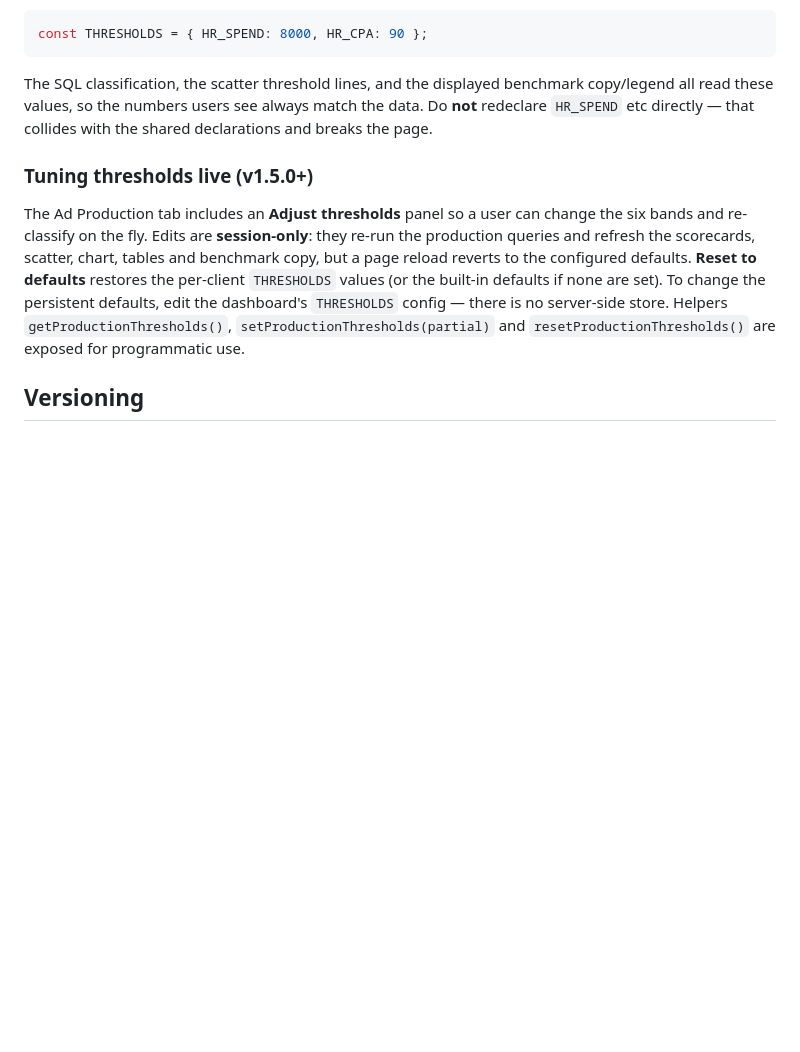
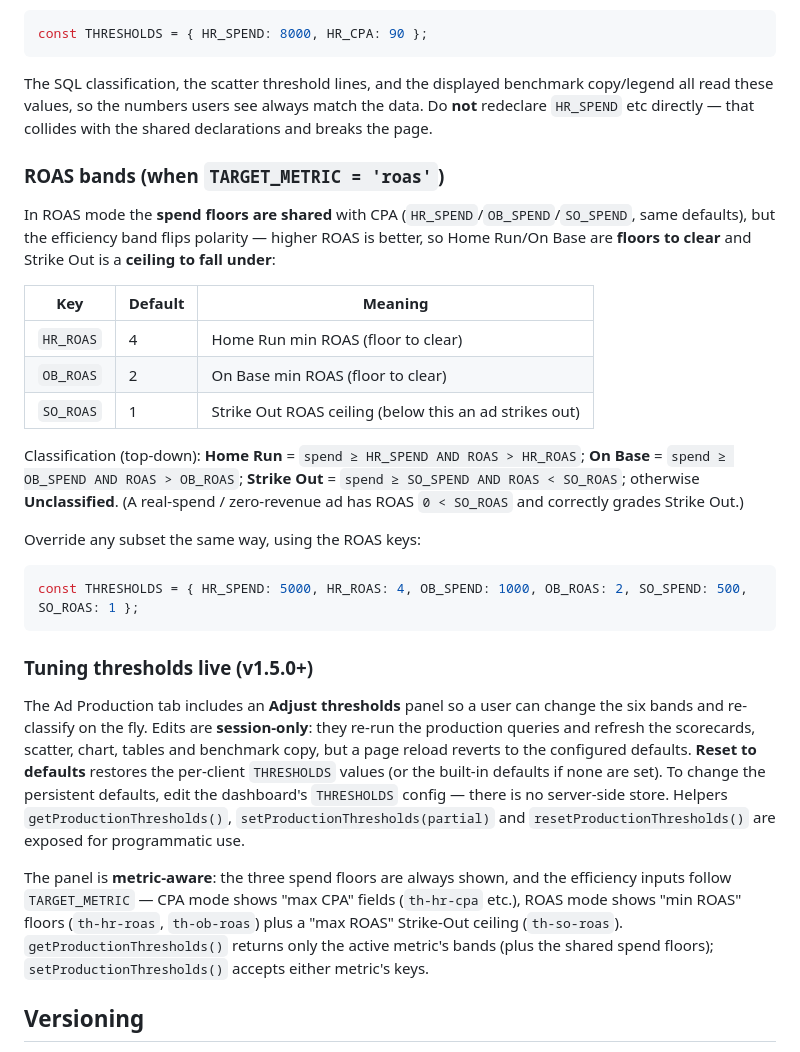
Before and after one commit to Fourteen10-Advertising/f10-creative-dashboard-components, a Markdown page: README.md, the part around one of its changes. Drawn GitHub-style; blank space fills up the shorter version.

````diff
--- a/README.md
+++ b/README.md
@@ -125,9 +164,29 @@ const THRESHOLDS = { HR_SPEND: 8000, HR_CPA: 90 };
 
 The SQL classification, the scatter threshold lines, and the displayed benchmark copy/legend all read these values, so the numbers users see always match the data. Do **not** redeclare `HR_SPEND` etc directly — that collides with the shared declarations and breaks the page.
 
+### ROAS bands (when `TARGET_METRIC = 'roas'`)
+
+In ROAS mode the **spend floors are shared** with CPA (`HR_SPEND`/`OB_SPEND`/`SO_SPEND`, same defaults), but the efficiency band flips polarity — higher ROAS is better, so Home Run/On Base are **floors to clear** and Strike Out is a **ceiling to fall under**:
+
+| Key | Default | Meaning |
+|---|---|---|
+| `HR_ROAS` | 4 | Home Run min ROAS (floor to clear) |
+| `OB_ROAS` | 2 | On Base min ROAS (floor to clear) |
+| `SO_ROAS` | 1 | Strike Out ROAS ceiling (below this an ad strikes out) |
+
+Classification (top-down): **Home Run** = `spend ≥ HR_SPEND AND ROAS > HR_ROAS`; **On Base** = `spend ≥ OB_SPEND AND ROAS > OB_ROAS`; **Strike Out** = `spend ≥ SO_SPEND AND ROAS < SO_ROAS`; otherwise **Unclassified**. (A real-spend / zero-revenue ad has ROAS `0 < SO_ROAS` and correctly grades Strike Out.)
+
+Override any subset the same way, using the ROAS keys:
+
+```js
+const THRESHOLDS = { HR_SPEND: 5000, HR_ROAS: 4, OB_SPEND: 1000, OB_ROAS: 2, SO_SPEND: 500, SO_ROAS: 1 };
+```
+
 ### Tuning thresholds live (v1.5.0+)
 
 The Ad Production tab includes an **Adjust thresholds** panel so a user can change the six bands and re-classify on the fly. Edits are **session-only**: they re-run the production queries and refresh the scorecards, scatter, chart, tables and benchmark copy, but a page reload reverts to the configured defaults. **Reset to defaults** restores the per-client `THRESHOLDS` values (or the built-in defaults if none are set). To change the persistent defaults, edit the dashboard's `THRESHOLDS` config — there is no server-side store. Helpers `getProductionThresholds()`, `setProductionThresholds(partial)` and `resetProductionThresholds()` are exposed for programmatic use.
+
+The panel is **metric-aware**: the three spend floors are always shown, and the efficiency inputs follow `TARGET_METRIC` — CPA mode shows "max CPA" fields (`th-hr-cpa` etc.), ROAS mode shows "min ROAS" floors (`th-hr-roas`, `th-ob-roas`) plus a "max ROAS" Strike-Out ceiling (`th-so-roas`). `getProductionThresholds()` returns only the active metric's bands (plus the shared spend floors); `setProductionThresholds()` accepts either metric's keys.
 
 ## Versioning
 
````
Also changed, not shown: other parts of README.md (+39 -0 lines).
